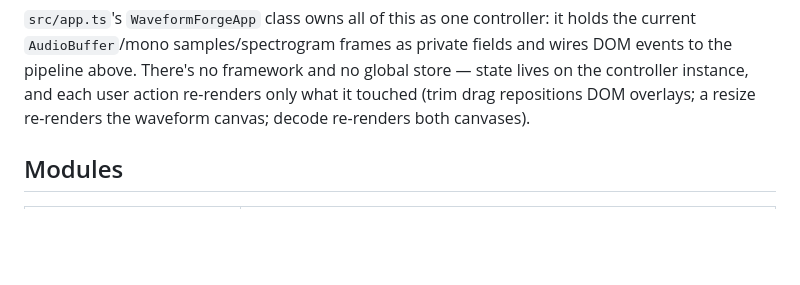
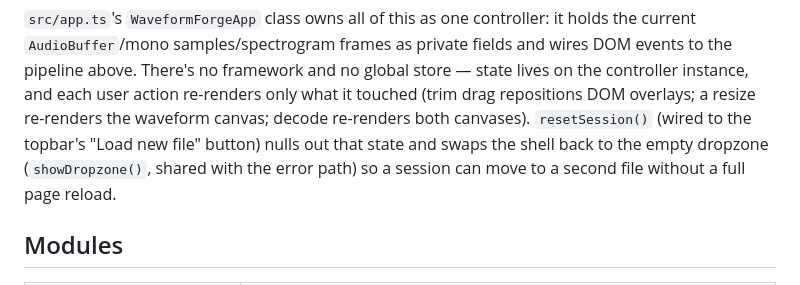
Before and after one commit to ctkrug/waveform-forge, a Markdown page: docs/ARCHITECTURE.md, the part around the change. GitHub-like rendering; blank space fills up the shorter version.

Commit message:
docs: document the session-reset / load-new-file flow

```diff
--- a/docs/ARCHITECTURE.md
+++ b/docs/ARCHITECTURE.md
@@ -24,7 +24,10 @@ the current `AudioBuffer`/mono samples/spectrogram frames as private fields and
 DOM events to the pipeline above. There's no framework and no global store — state
 lives on the controller instance, and each user action re-renders only what it touched
 (trim drag repositions DOM overlays; a resize re-renders the waveform canvas; decode
-re-renders both canvases).
+re-renders both canvases). `resetSession()` (wired to the topbar's "Load new file"
+button) nulls out that state and swaps the shell back to the empty dropzone
+(`showDropzone()`, shared with the error path) so a session can move to a second file
+without a full page reload.
 
 ## Modules
 
```
